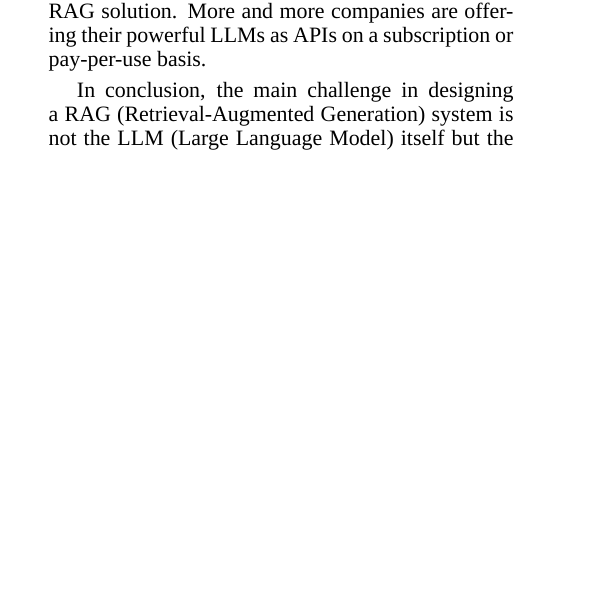
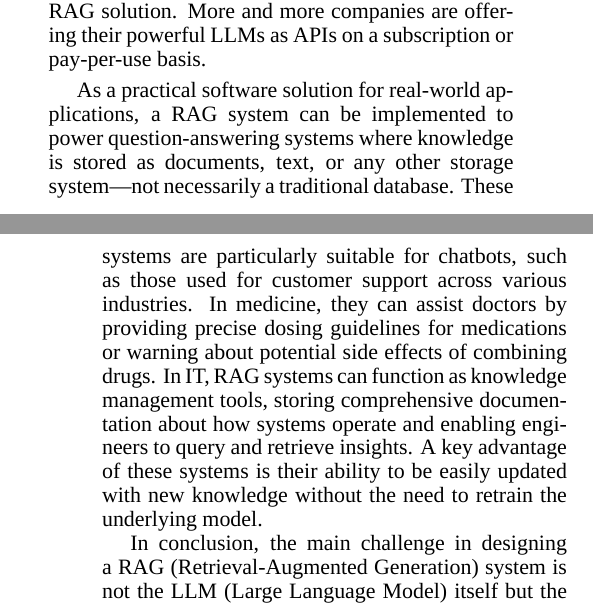
Before and after one commit to mgrabul/RagSystems, a LaTeX document (wesas_jurnal/Retrieval-Augmented Generation_appendix.tex): part of one column of page 16 of 25 before the commit and two parts of the columns of pages 16 and 17 of 26 after it, the two joined at a grey line, cut so that both start at the same text, the shorter picture padded with empty space. Compiled offline with XeLaTeX; a missing font is replaced by an installed copy or a similar font.

Commit message:
# Reviewer 4 * Emphasize broader implications of the research, such as its potential applications in specific industries or domains (e.g., customer support, knowledge management)

```diff
--- a/wesas_jurnal/Retrieval-Augmented Generation_appendix.tex
+++ b/wesas_jurnal/Retrieval-Augmented Generation_appendix.tex
@@ -1440,6 +1440,8 @@ Popular cloud-based, pre-existing LLMs like OpenAI's GPT-4 or GPT-3 models can a
 RAG systems in environments where data privacy is not a concern. This type of RAG system will easily outperform any open-source LLM-based RAG solution.
 More and more companies are offering their powerful LLMs as APIs on a subscription or pay-per-use basis.
 
+As a practical software solution for real-world applications, a RAG system can be implemented to power question-answering systems where knowledge is stored as documents, text, or any other storage system—not necessarily a traditional database. These systems are particularly suitable for chatbots, such as those used for customer support across various industries. In medicine, they can assist doctors by providing precise dosing guidelines for medications or warning about potential side effects of combining drugs. In IT, RAG systems can function as knowledge management tools, storing comprehensive documentation about how systems operate and enabling engineers to query and retrieve insights. A key advantage of these systems is their ability to be easily updated with new knowledge without the need to retrain the underlying model.
+
 In conclusion, the main challenge in designing a RAG (Retrieval-Augmented Generation) system is not the
 LLM (Large Language Model) itself but the context creation process. The model can only respond accurately
 if the context contains all the information required to answer the question. On the other hand, as shown
```
Also changed, not shown: wesas_jurnal/Retrieval-Augmented Generation_appendix.pdf.
